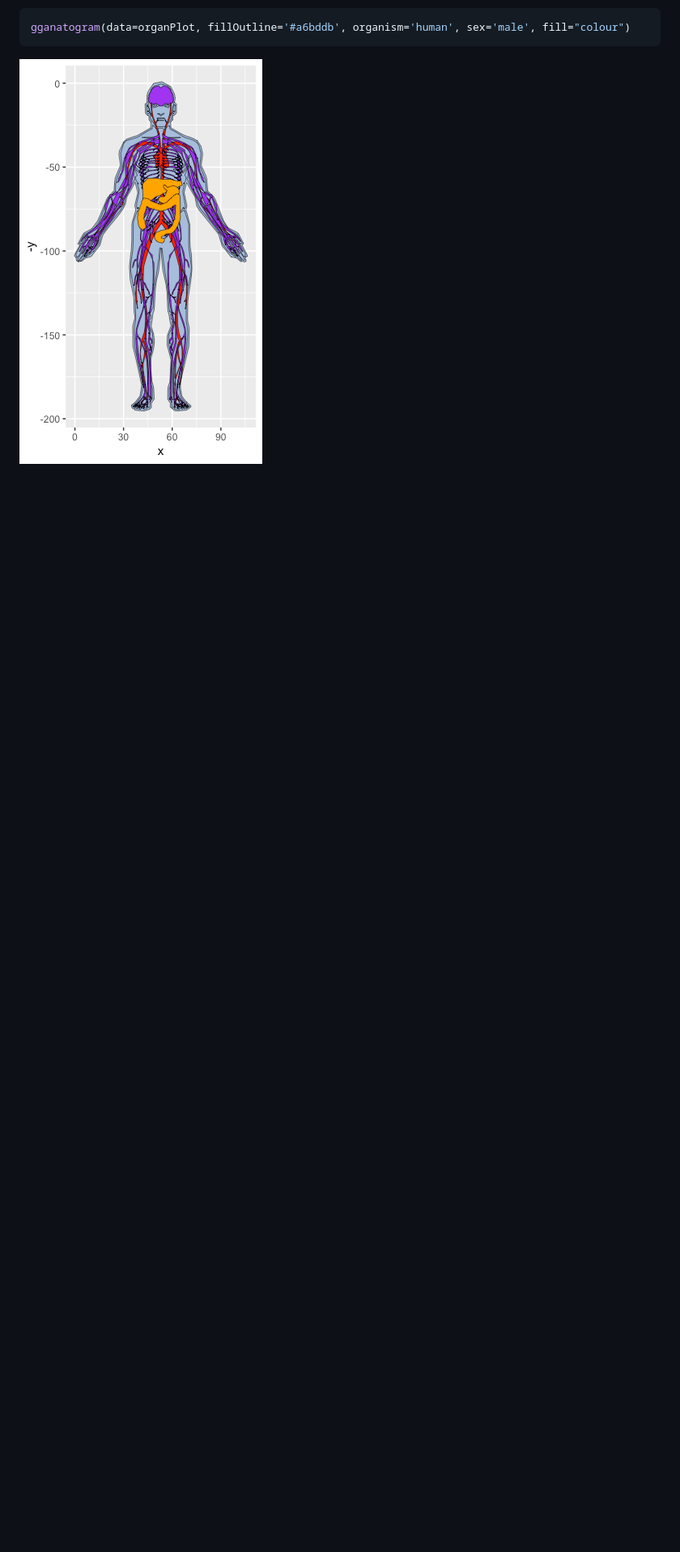
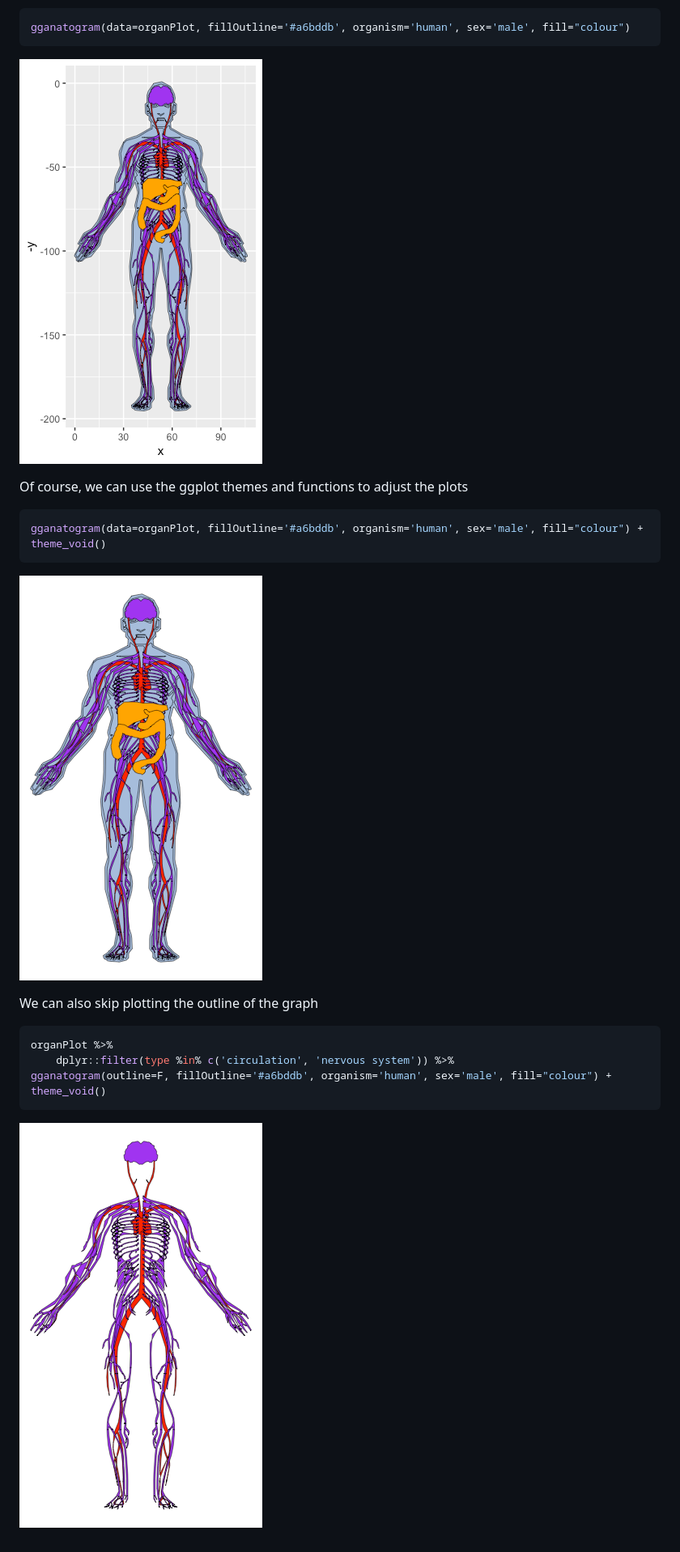
Before and after one commit to jespermaag/gganatogram, a Markdown page: README.md, the part around the change printed below. Shown: that part at 81% size. Drawn GitHub-style; pictures changed too: figure/organPlotSubset-1.png (added), figure/organPlotvoid-1.png (added); blank space fills up the shorter version.

````diff
--- a/README.md
+++ b/README.md
@@ -43,3 +55,21 @@ gganatogram(data=organPlot, fillOutline='#a6bddb', organism='human', sex='male',
 ```
 
 ![](figure/organPlot-1.png)
+
+Of course, we can use the ggplot themes and functions to adjust the plots
+
+``` r
+gganatogram(data=organPlot, fillOutline='#a6bddb', organism='human', sex='male', fill="colour") + theme_void()
+```
+
+![](figure/organPlotvoid-1.png)
+
+We can also skip plotting the outline of the graph
+
+``` r
+organPlot %>%
+    dplyr::filter(type %in% c('circulation', 'nervous system')) %>%
+gganatogram(outline=F, fillOutline='#a6bddb', organism='human', sex='male', fill="colour") + theme_void()
+```
+
+![](figure/organPlotSubset-1.png)
````
Also changed, not shown: other parts of README.md (+12 -0 lines), 1 other file.
